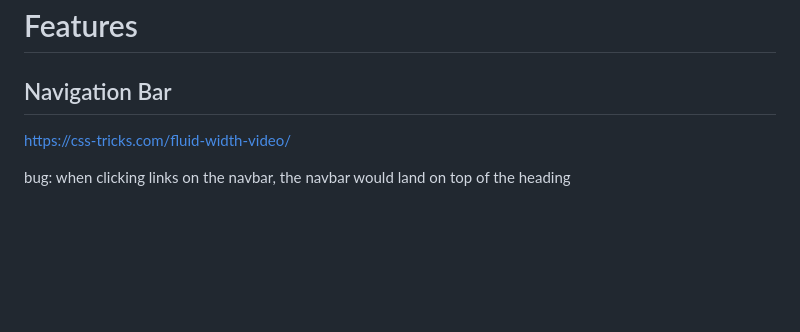
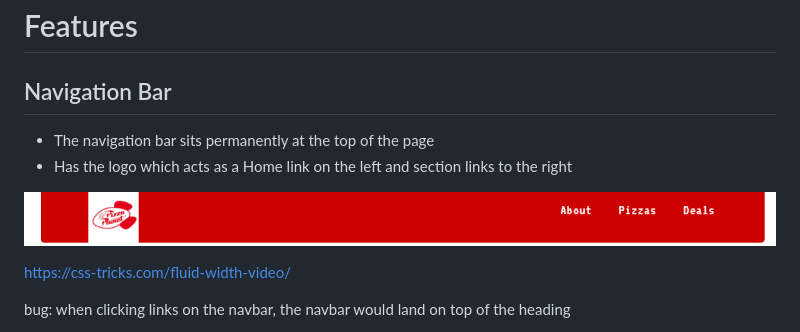
Before and after one commit to saltta/my-first-repo, a Markdown page: README.md, the part around the change. Drawn GitHub-style; pictures changed too: assets/images/navbar.png (added); blank space fills up the shorter version.

Commit message:
readme - navbar feature and image

```diff
--- a/README.md
+++ b/README.md
@@ -10,6 +10,12 @@ The site displays the restaurant's logo upfront followed by a small description
 
 ## Navigation Bar
 
+- The navigation bar sits permanently at the top of the page
+- Has the logo which acts as a Home link on the left and section links to the right
+
+![Nav Bar](assets/images/navbar.png)
+
+
 
 https://css-tricks.com/fluid-width-video/
 
```
